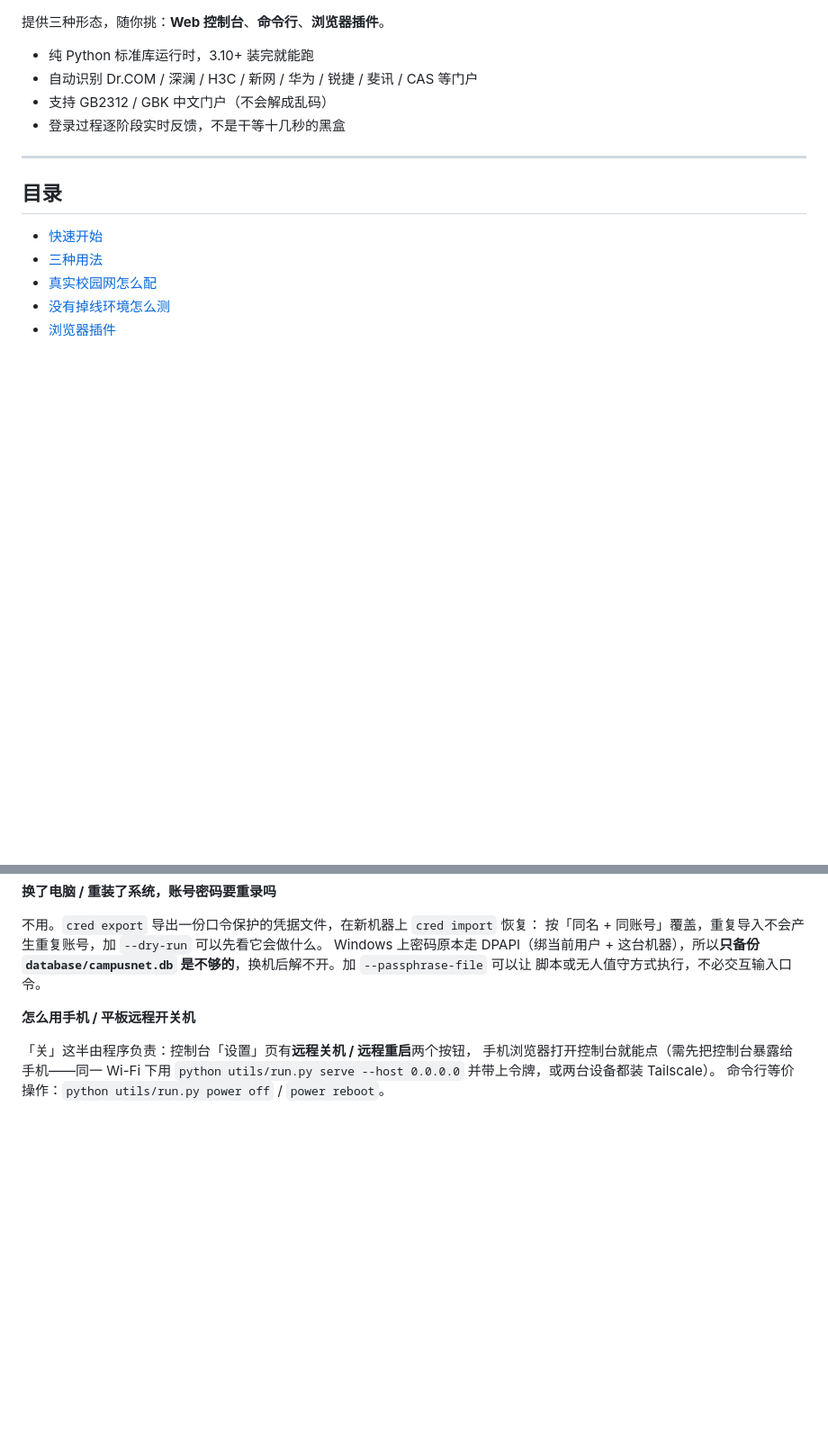
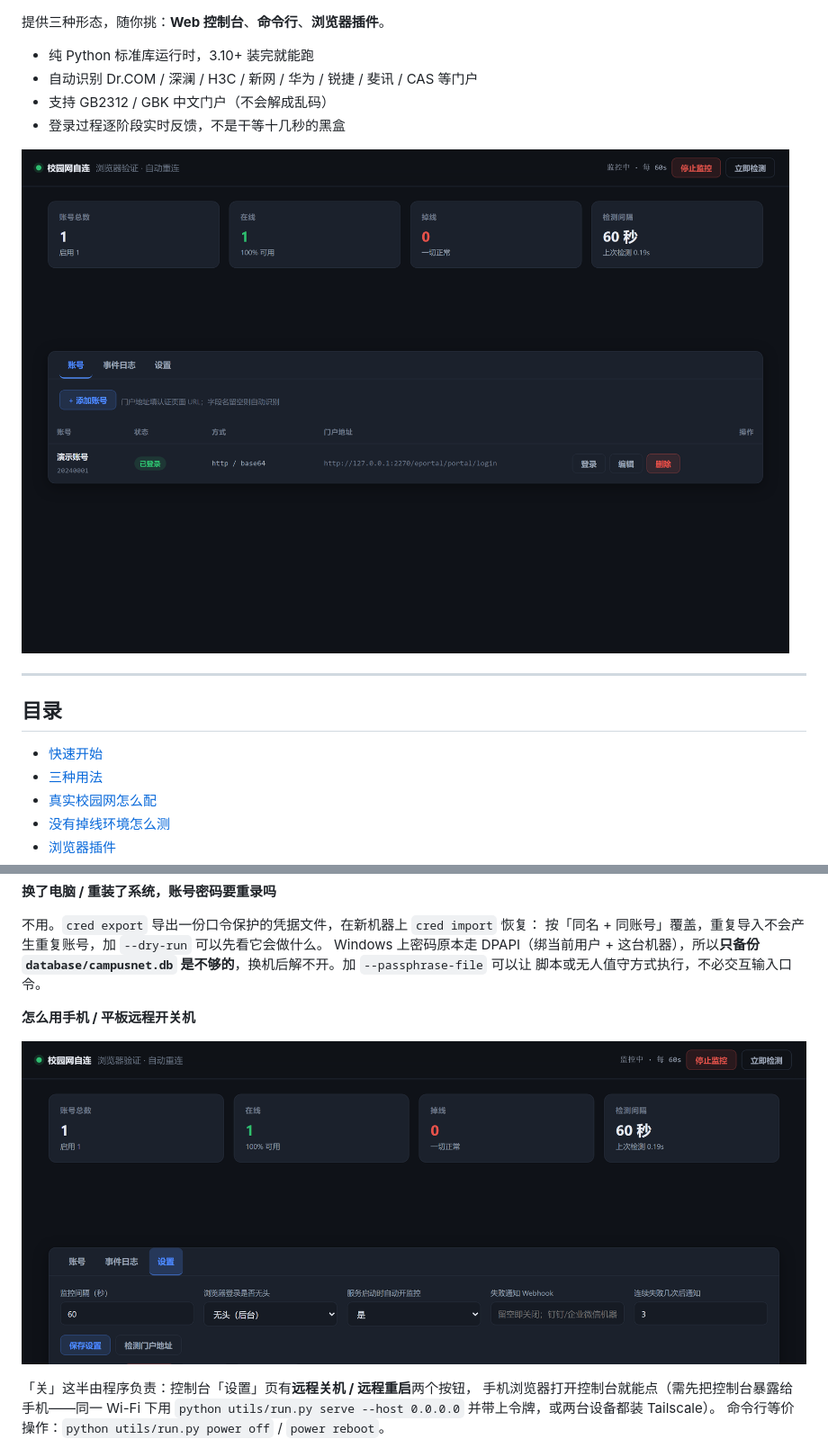
Before and after one commit to enmingxiong821-cloud/campusnet, a Markdown page: README.md, 2 parts joined by grey strips. Shown at 90% size. Rendered like a GitHub page; pictures changed too: doc/images/console-dashboard.png (added), doc/images/console-settings.png (added); blank space fills up the shorter version.

```diff
--- a/README.md
+++ b/README.md
@@ -9,6 +9,8 @@
 - 自动识别 Dr.COM / 深澜 / H3C / 新网 / 华为 / 锐捷 / 斐讯 / CAS 等门户
 - 支持 GB2312 / GBK 中文门户（不会解成乱码）
 - 登录过程逐阶段实时反馈，不是干等十几秒的黑盒
+
+![控制台概览](doc/images/console-dashboard.png)
 
 ---
 
@@ -432,6 +434,8 @@ Windows 上密码原本走 DPAPI（绑当前用户 + 这台机器），所以**
 
 **怎么用手机 / 平板远程开关机**
 
+![设置页：电源控制](doc/images/console-settings.png)
+
 「关」这半由程序负责：控制台「设置」页有**远程关机 / 远程重启**两个按钮，
 手机浏览器打开控制台就能点（需先把控制台暴露给手机——同一 Wi-Fi 下用
 `python utils/run.py serve --host 0.0.0.0` 并带上令牌，或两台设备都装 Tailscale）。
```
Also changed, not shown: other parts of README.md (+12 -0 lines), doc/工作状态存档.md (+4 -0 lines), 7 other files.
